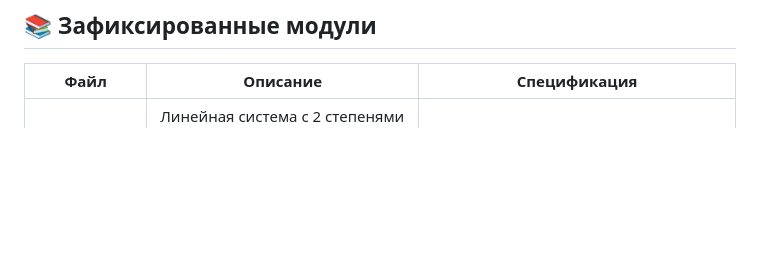
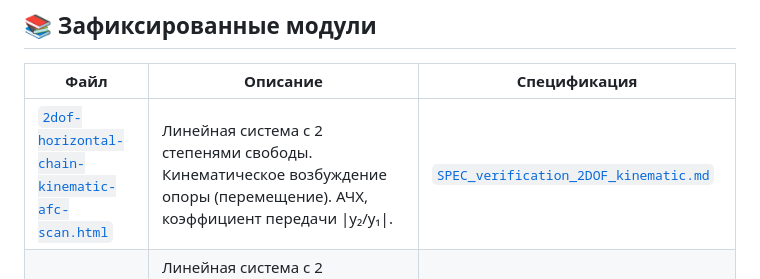
Before and after one commit to poleya/oscillator-chain-demo, a Markdown page: verification/README.md, the part around the change. Rendered like a GitHub page; blank space fills up the shorter version.

Commit message:
Update README.md
Update verification README with kinematic module

```diff
--- a/verification/README.md
+++ b/verification/README.md
@@ -15,6 +15,7 @@
 
 | Файл | Описание | Спецификация |
 |------|----------|--------------|
+| [`2dof-horizontal-chain-kinematic-afc-scan.html`](2dof-horizontal-chain-kinematic-afc-scan.html) | Линейная система с 2 степенями свободы. Кинематическое возбуждение опоры (перемещение). АЧХ, коэффициент передачи \|y₂/y₁\|. | [`SPEC_verification_2DOF_kinematic.md`](SPEC_verification_2DOF_kinematic.md) |
 | [`2dof-horizontal-chain-afc-scan.html`](2dof-horizontal-chain-afc-scan.html) | Линейная система с 2 степенями свободы. Горизонтальная цепь с вертикальными колебаниями масс. Матрица динамической податливости, коэффициент передачи(межпарциальной связи)\|y₂/y₁\|. | [`SPEC_verification_2DOF_horizontal.md`](verification/SPEC_verification_2DOF_horizontal.md) |
 | [`1dof-vertical-afc-scan.html`](1dof-vertical-afc-scan.html) | Линейная система с 1 степенью свободы. Вертикальные колебания массы на пружине с демпфером. Базовая верификация алгоритма частотного сканирования. | [`SPEC_verification_1DOF_vertical.md`](SPEC_verification_1DOF_vertical.md) |
 | [`2dof-horizontal-chain-afc-scan.html`](2dof-horizontal-chain-afc-scan.html) | Линейная система с 2 степенями свободы. Горизонтальная цепь с вертикальными колебаниями масс. Верификация матрицы динамической податливости, теоремы взаимности Максвелла и коэффициента передачи $\|y_2/y_1\|$. | [`SPEC_verification_2DOF_horizontal.md`](SPEC_verification_2DOF_horizontal.md) |
```
